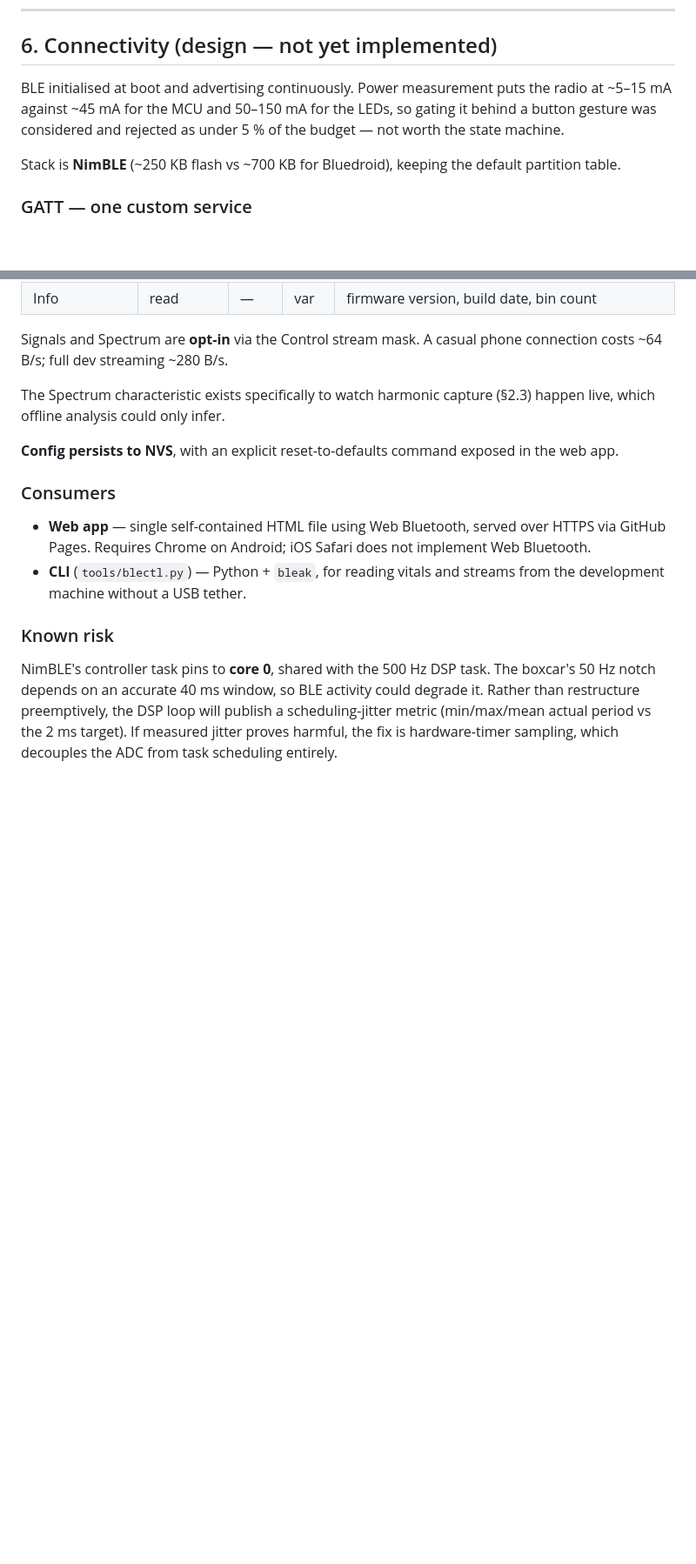
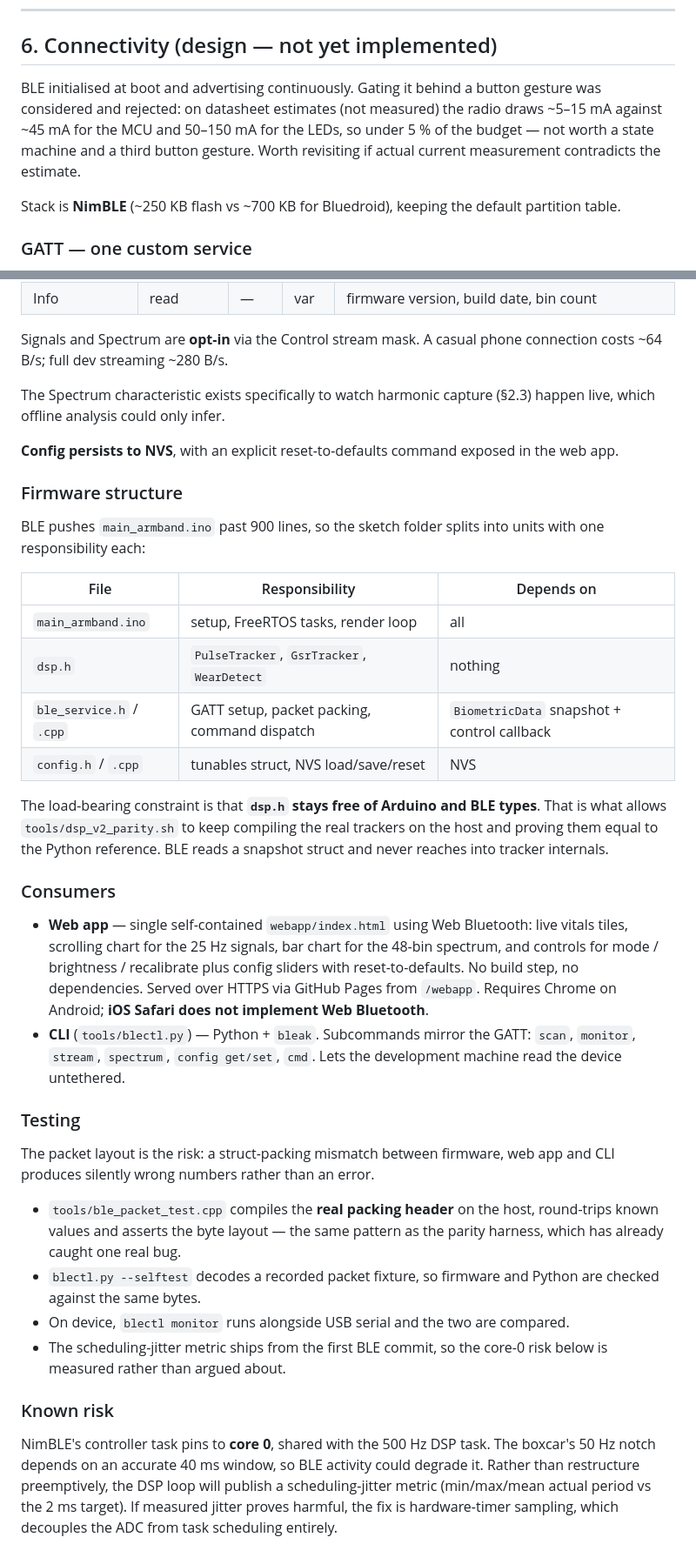
Before and after one commit to nukemberg/biometric-status-bracelet, a Markdown page: docs/DESIGN.md, 2 parts joined by grey strips. Shown at 87% size. Drawn GitHub-style; blank space fills up the shorter version.

Commit message:
Design: BLE service, web app and CLI
Adds the connectivity design to docs/DESIGN.md: a single custom GATT service
(vitals, 25 Hz signals, resonator spectrum, control, config, info) over NimBLE,
an Android Web Bluetooth page served from GitHub Pages, and a bleak-based CLI.

Custom service rather than the standard Heart Rate Service because 0x180D
cannot express confidence or wear state, and this sensor's BPM should not be
published as though generic fitness apps can trust it.

The spectrum characteristic exists to watch harmonic capture live — the one
tracking defect offline analysis could only infer.

Records the core-0 contention risk between the NimBLE controller task and the
500 Hz DSP loop, to be settled with a jitter metric rather than preemptive
restructuring.

Co-Authored-By: Claude Opus 5 <noreply@anthropic.com>

```diff
--- a/docs/DESIGN.md
+++ b/docs/DESIGN.md
@@ -264,10 +264,11 @@ Format for the raw captures is `Timestamp_ms,RawPulse,RawGSR`.
 
 ## 6. Connectivity (design — not yet implemented)
 
-BLE initialised at boot and advertising continuously. Power measurement puts the radio at
-~5–15 mA against ~45 mA for the MCU and 50–150 mA for the LEDs, so gating it behind a
-button gesture was considered and rejected as under 5 % of the budget — not worth the
-state machine.
+BLE initialised at boot and advertising continuously. Gating it behind a button gesture was
+considered and rejected: on datasheet estimates (not measured) the radio draws ~5–15 mA
+against ~45 mA for the MCU and 50–150 mA for the LEDs, so under 5 % of the budget — not
+worth a state machine and a third button gesture. Worth revisiting if actual current
+measurement contradicts the estimate.
 
 Stack is **NimBLE** (~250 KB flash vs ~700 KB for Bluedroid), keeping the default
 partition table.
@@ -298,12 +299,47 @@ live, which offline analysis could only infer.
 **Config persists to NVS**, with an explicit reset-to-defaults command exposed in the web
 app.
 
+### Firmware structure
+
+BLE pushes `main_armband.ino` past 900 lines, so the sketch folder splits into units with
+one responsibility each:
+
+| File | Responsibility | Depends on |
+|---|---|---|
+| `main_armband.ino` | setup, FreeRTOS tasks, render loop | all |
+| `dsp.h` | `PulseTracker`, `GsrTracker`, `WearDetect` | nothing |
+| `ble_service.h` / `.cpp` | GATT setup, packet packing, command dispatch | `BiometricData` snapshot + control callback |
+| `config.h` / `.cpp` | tunables struct, NVS load/save/reset | NVS |
+
+The load-bearing constraint is that **`dsp.h` stays free of Arduino and BLE types**. That
+is what allows `tools/dsp_v2_parity.sh` to keep compiling the real trackers on the host
+and proving them equal to the Python reference. BLE reads a snapshot struct and never
+reaches into tracker internals.
+
 ### Consumers
 
-- **Web app** — single self-contained HTML file using Web Bluetooth, served over HTTPS via
-  GitHub Pages. Requires Chrome on Android; iOS Safari does not implement Web Bluetooth.
-- **CLI** (`tools/blectl.py`) — Python + `bleak`, for reading vitals and streams from the
-  development machine without a USB tether.
+- **Web app** — single self-contained `webapp/index.html` using Web Bluetooth: live vitals
+  tiles, scrolling chart for the 25 Hz signals, bar chart for the 48-bin spectrum, and
+  controls for mode / brightness / recalibrate plus config sliders with reset-to-defaults.
+  No build step, no dependencies. Served over HTTPS via GitHub Pages from `/webapp`.
+  Requires Chrome on Android; **iOS Safari does not implement Web Bluetooth**.
+- **CLI** (`tools/blectl.py`) — Python + `bleak`. Subcommands mirror the GATT: `scan`,
+  `monitor`, `stream`, `spectrum`, `config get/set`, `cmd`. Lets the development machine
+  read the device untethered.
+
+### Testing
+
+The packet layout is the risk: a struct-packing mismatch between firmware, web app and CLI
+produces silently wrong numbers rather than an error.
+
+- `tools/ble_packet_test.cpp` compiles the **real packing header** on the host, round-trips
+  known values and asserts the byte layout — the same pattern as the parity harness, which
+  has already caught one real bug.
+- `blectl.py --selftest` decodes a recorded packet fixture, so firmware and Python are
+  checked against the same bytes.
+- On device, `blectl monitor` runs alongside USB serial and the two are compared.
+- The scheduling-jitter metric ships from the first BLE commit, so the core-0 risk below is
+  measured rather than argued about.
 
 ### Known risk
 
```
